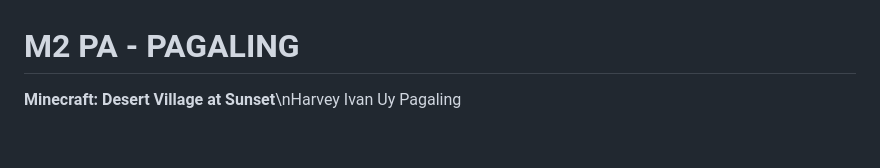
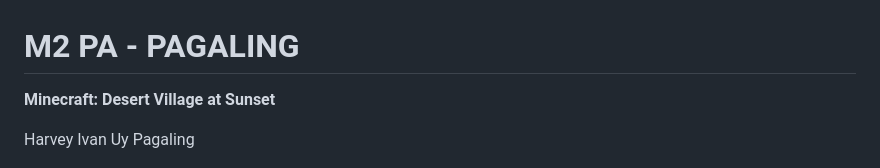
Before and after one commit to HarveyIvan/M2-PA-MINECRAFT-PAGALING, a Markdown page: README.md, the part around the change. Drawn GitHub-style; blank space fills up the shorter version.

Commit message:
Format author attribution

```diff
--- a/README.md
+++ b/README.md
@@ -1,6 +1,8 @@
 # M2 PA - PAGALING
 
-**Minecraft: Desert Village at Sunset**\nHarvey Ivan Uy Pagaling
+**Minecraft: Desert Village at Sunset**
+
+Harvey Ivan Uy Pagaling
 
 ![Three.js recreation](preview.png)
 
```
